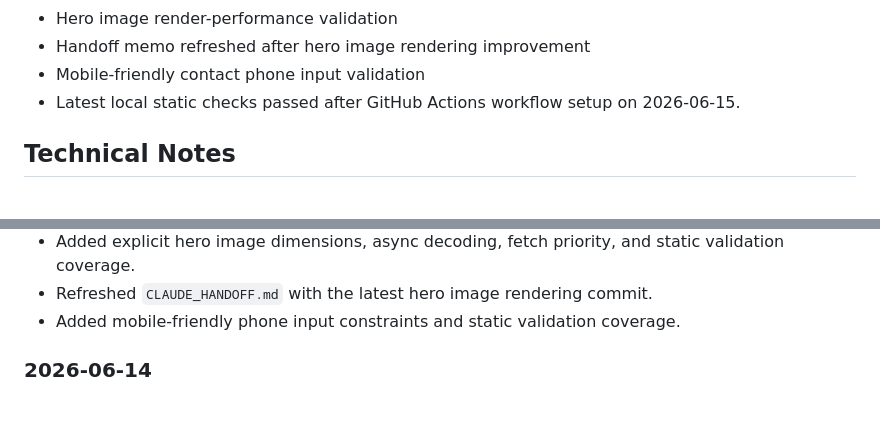
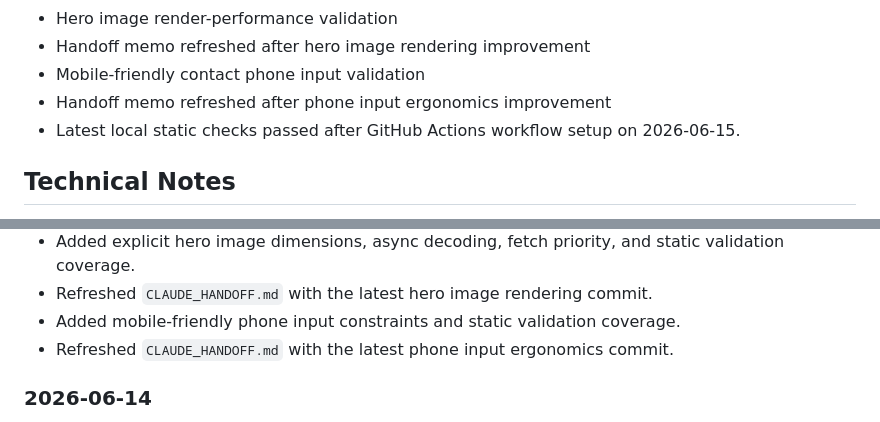
Before and after one commit to jjun96750/grantlabs-homepage-new, a Markdown page: DEVELOPMENT_STATUS.md, 2 parts joined by grey strips. Rendered like a GitHub page.

Commit message:
Refresh handoff after phone input update

```diff
--- a/DEVELOPMENT_STATUS.md
+++ b/DEVELOPMENT_STATUS.md
@@ -215,6 +215,7 @@ CHANGELOG.md
 - Hero image render-performance validation
 - Handoff memo refreshed after hero image rendering improvement
 - Mobile-friendly contact phone input validation
+- Handoff memo refreshed after phone input ergonomics improvement
 - Latest local static checks passed after GitHub Actions workflow setup on 2026-06-15.
 
 ## Technical Notes
@@ -330,6 +331,7 @@ CHANGELOG.md
 - Added explicit hero image dimensions, async decoding, fetch priority, and static validation coverage.
 - Refreshed `CLAUDE_HANDOFF.md` with the latest hero image rendering commit.
 - Added mobile-friendly phone input constraints and static validation coverage.
+- Refreshed `CLAUDE_HANDOFF.md` with the latest phone input ergonomics commit.
 
 ### 2026-06-14
 
```
Also changed, not shown: CHANGELOG.md (+1 -0 lines), CLAUDE_HANDOFF.md (+1 -1 lines).
